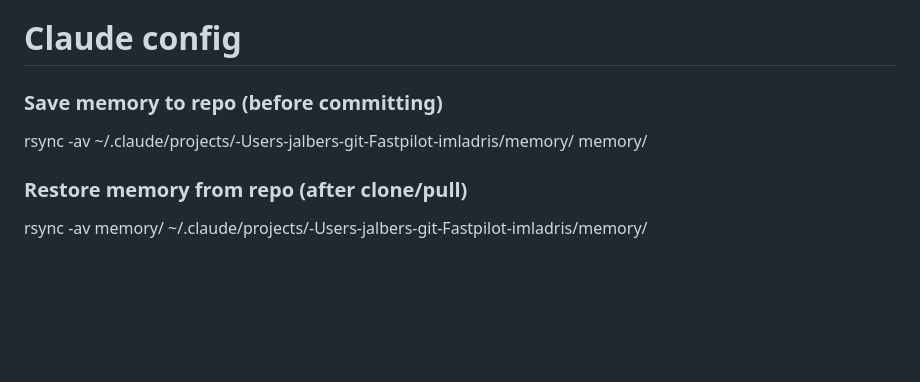
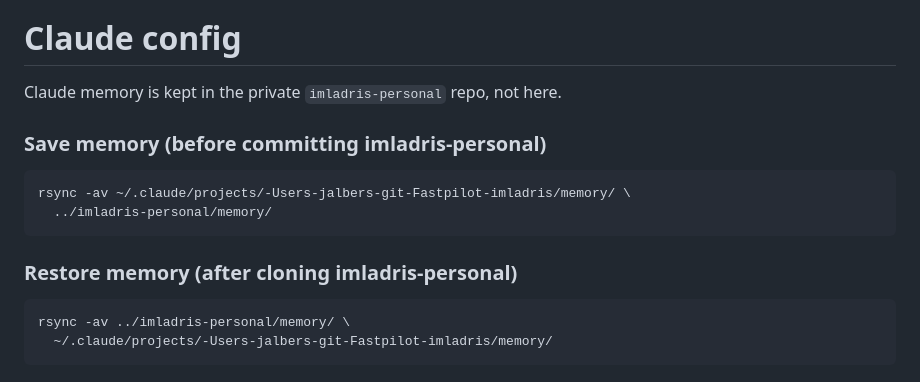
Before and after one commit to jwalbers/imladris, a Markdown page: README.md, the part around the change. GitHub-like rendering; blank space fills up the shorter version.

````diff
--- a/README.md
+++ b/README.md
@@ -127,8 +127,16 @@ Tip: Once you log in, filter cases by "Extrapulmonary TB" and look for records t
 
 # Claude config
 
-### Save memory to repo (before committing)
-rsync -av ~/.claude/projects/-Users-jalbers-git-Fastpilot-imladris/memory/ memory/
+Claude memory is kept in the private `imladris-personal` repo, not here.
 
-### Restore memory from repo (after clone/pull)
-rsync -av memory/ ~/.claude/projects/-Users-jalbers-git-Fastpilot-imladris/memory/
+### Save memory (before committing imladris-personal)
+```bash
+rsync -av ~/.claude/projects/-Users-jalbers-git-Fastpilot-imladris/memory/ \
+  ../imladris-personal/memory/
+```
+
+### Restore memory (after cloning imladris-personal)
+```bash
+rsync -av ../imladris-personal/memory/ \
+  ~/.claude/projects/-Users-jalbers-git-Fastpilot-imladris/memory/
+```
````
Also changed, not shown: docs/environment-setup.md (added, +248 -0 lines).
